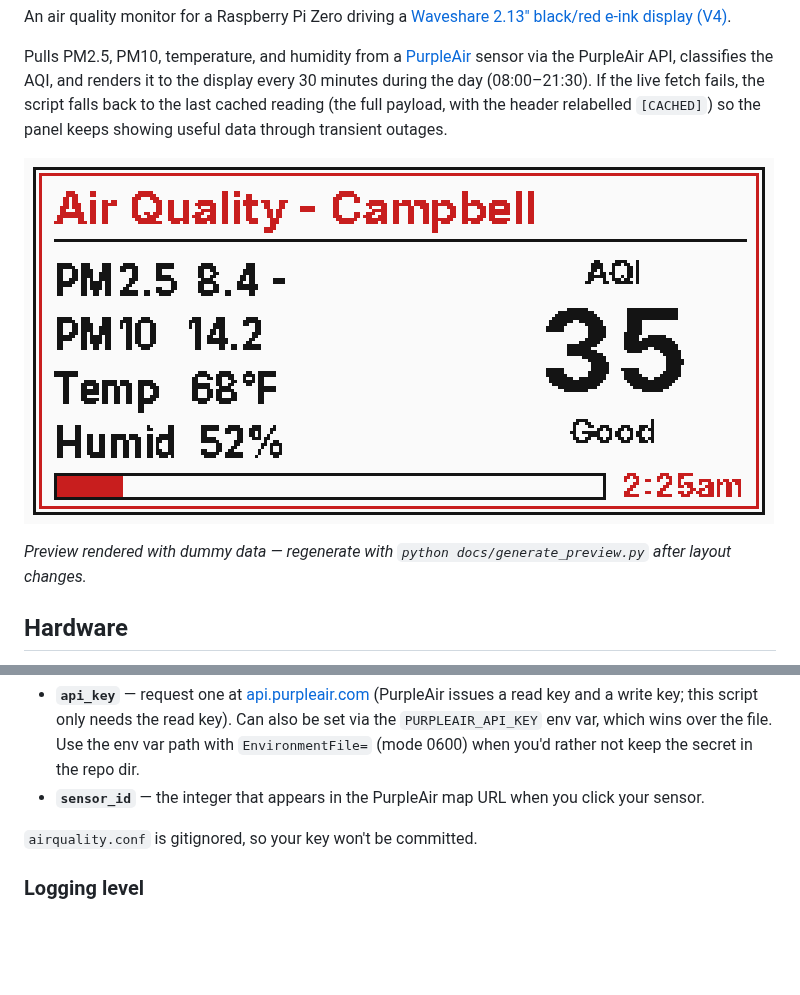
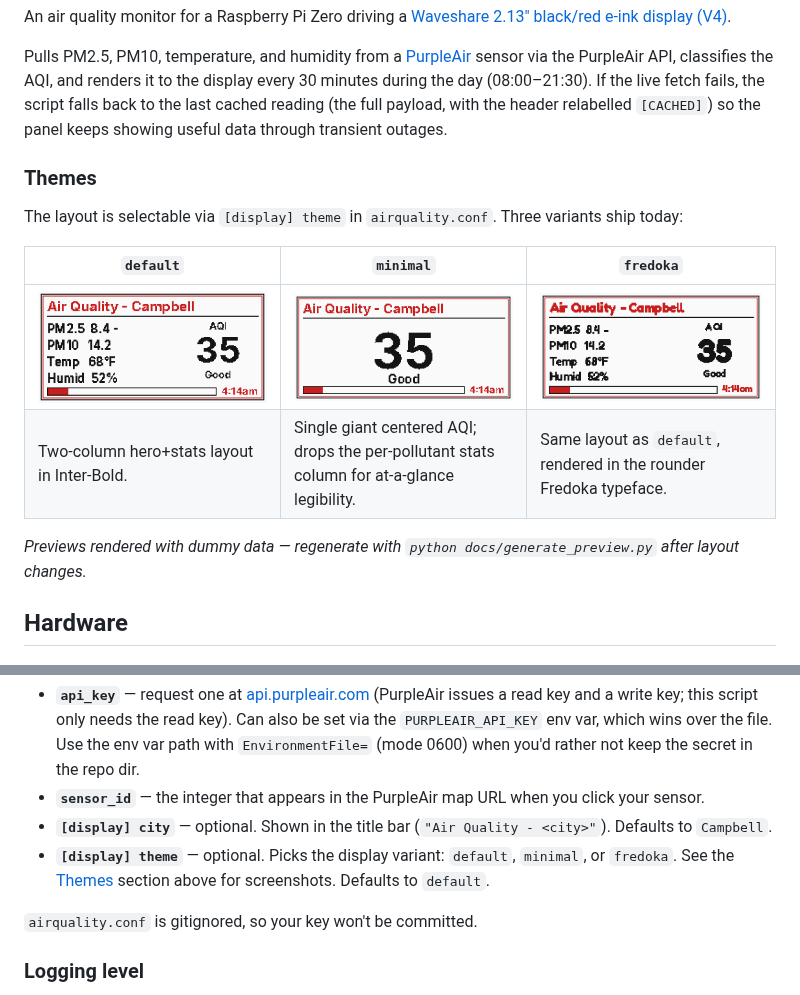
Before and after one commit to gkoch02/LittleEnvMonitor, a Markdown page: README.md, 2 parts joined by grey strips. Drawn GitHub-style; pictures changed too: docs/preview-fredoka.png (added), docs/preview-minimal.png (added), docs/preview.png; blank space fills up the shorter version.

Commit message:
Add per-theme previews to the README
`docs/generate_preview.py` now iterates over `SUPPORTED_THEMES` and writes
one PNG per theme (`preview.png` for default keeps the historical filename;
the others get a `preview-<theme>.png` suffix). The README's preview
section becomes a 3-column table showing default / minimal / fredoka side
by side, and the Configuration section documents the `[display] theme` key.

https://claude.ai/code/session_01QeuX23s6Mq4E6dNW1x4aYv

```diff
--- a/README.md
+++ b/README.md
@@ -6,9 +6,16 @@ An air quality monitor for a Raspberry Pi Zero driving a [Waveshare 2.13" black/
 
 Pulls PM2.5, PM10, temperature, and humidity from a [PurpleAir](https://www2.purpleair.com) sensor via the PurpleAir API, classifies the AQI, and renders it to the display every 30 minutes during the day (08:00–21:30). If the live fetch fails, the script falls back to the last cached reading (the full payload, with the header relabelled `[CACHED]`) so the panel keeps showing useful data through transient outages.
 
-![Preview of the e-ink display output with dummy data](docs/preview.png)
+### Themes
 
-*Preview rendered with dummy data — regenerate with `python docs/generate_preview.py` after layout changes.*
+The layout is selectable via `[display] theme` in `airquality.conf`. Three variants ship today:
+
+| `default` | `minimal` | `fredoka` |
+|-----------|-----------|-----------|
+| ![default theme preview](docs/preview.png) | ![minimal theme preview](docs/preview-minimal.png) | ![fredoka theme preview](docs/preview-fredoka.png) |
+| Two-column hero+stats layout in Inter-Bold. | Single giant centered AQI; drops the per-pollutant stats column for at-a-glance legibility. | Same layout as `default`, rendered in the rounder Fredoka typeface. |
+
+*Previews rendered with dummy data — regenerate with `python docs/generate_preview.py` after layout changes.*
 
 ## Hardware
 
@@ -67,6 +74,8 @@ sensor_id = YOUR_SENSOR_ID
 
 - **`api_key`** — request one at [api.purpleair.com](https://api.purpleair.com) (PurpleAir issues a read key and a write key; this script only needs the read key). Can also be set via the `PURPLEAIR_API_KEY` env var, which wins over the file. Use the env var path with `EnvironmentFile=` (mode 0600) when you'd rather not keep the secret in the repo dir.
 - **`sensor_id`** — the integer that appears in the PurpleAir map URL when you click your sensor.
+- **`[display] city`** — optional. Shown in the title bar (`"Air Quality - <city>"`). Defaults to `Campbell`.
+- **`[display] theme`** — optional. Picks the display variant: `default`, `minimal`, or `fredoka`. See the [Themes](#themes) section above for screenshots. Defaults to `default`.
 
 `airquality.conf` is gitignored, so your key won't be committed.
 
```
Also changed, not shown: 1 other file.
